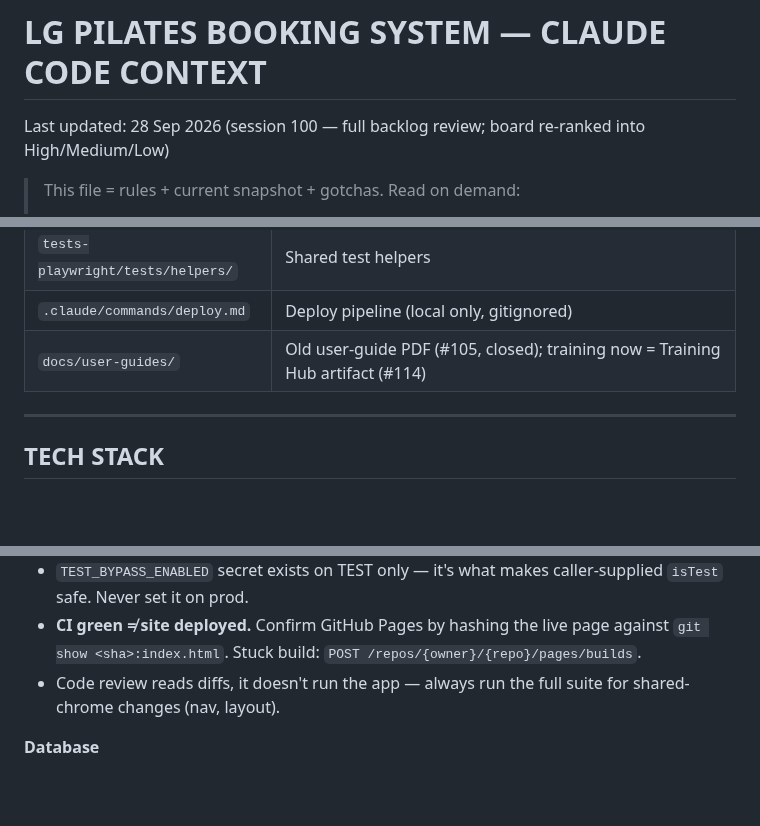
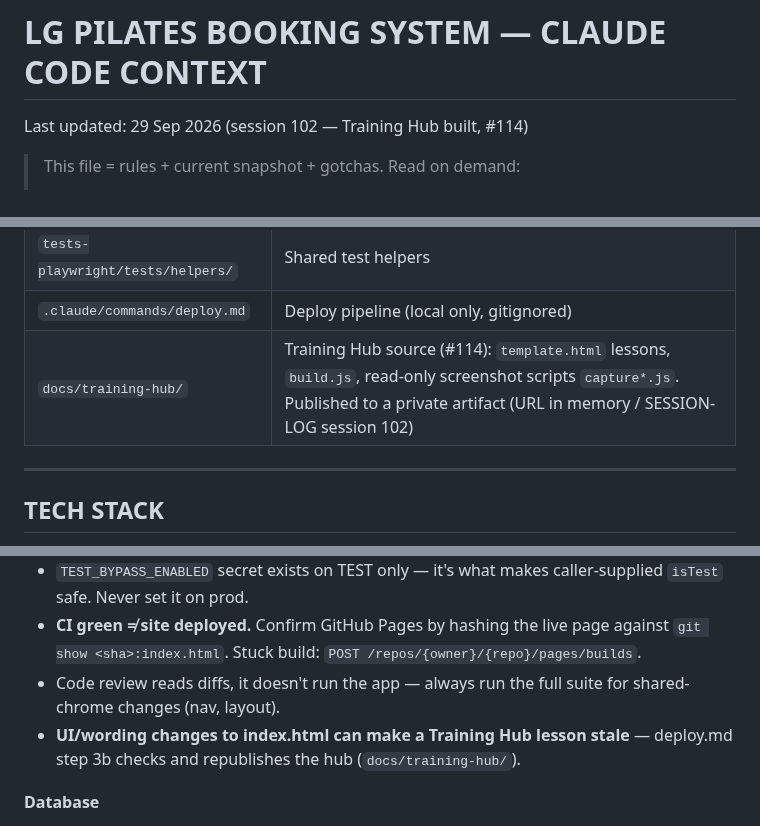
Before and after one commit to mjones2420-netizen/lg-pilates-booking, a Markdown page: CLAUDE.md, 3 parts joined by grey strips. Rendered like a GitHub page; blank space fills up the shorter version.

```diff
--- a/CLAUDE.md
+++ b/CLAUDE.md
@@ -1,5 +1,5 @@
 # LG PILATES BOOKING SYSTEM — CLAUDE CODE CONTEXT
-Last updated: 28 Sep 2026 (session 100 — full backlog review; board re-ranked into High/Medium/Low)
+Last updated: 29 Sep 2026 (session 102 — Training Hub built, #114)
 
 > This file = rules + current snapshot + gotchas. Read on demand:
 > - `context.txt` — full schema, fixtures, front-end detail
@@ -152,7 +152,7 @@ No `--retries` needed. Known occasional parallel flakes (pass isolated): CU-04,
 | `tests-playwright/migrations/` | SQL migrations (latest: 31_catch_up_respects_holds) |
 | `tests-playwright/tests/helpers/` | Shared test helpers |
 | `.claude/commands/deploy.md` | Deploy pipeline (local only, gitignored) |
-| `docs/user-guides/` | Old user-guide PDF (#105, closed); training now = Training Hub artifact (#114) |
+| `docs/training-hub/` | Training Hub source (#114): `template.html` lessons, `build.js`, read-only screenshot scripts `capture*.js`. Published to a private artifact (URL in memory / SESSION-LOG session 102) |
 
 ---
 
@@ -276,6 +276,7 @@ Adjust `git add` to match what changed. Single-line commit messages — no em-da
 - `TEST_BYPASS_ENABLED` secret exists on TEST only — it's what makes caller-supplied `isTest` safe. Never set it on prod.
 - **CI green ≠ site deployed.** Confirm GitHub Pages by hashing the live page against `git show <sha>:index.html`. Stuck build: `POST /repos/{owner}/{repo}/pages/builds`.
 - Code review reads diffs, it doesn't run the app — always run the full suite for shared-chrome changes (nav, layout).
+- **UI/wording changes to index.html can make a Training Hub lesson stale** — deploy.md step 3b checks and republishes the hub (`docs/training-hub/`).
 
 **Database**
 - Changing a function's params or return type = DROP + CREATE (never overload). **DROP wipes the grants** — re-GRANT/REVOKE explicitly and verify.
```
Also changed, not shown: SESSION-LOG.md (+19 -0 lines).
